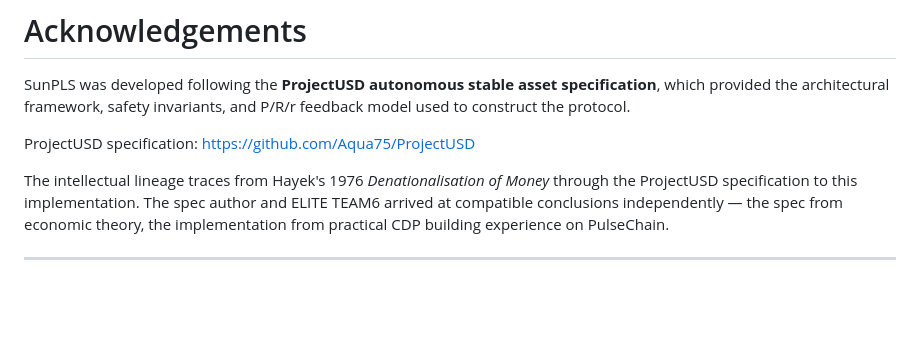
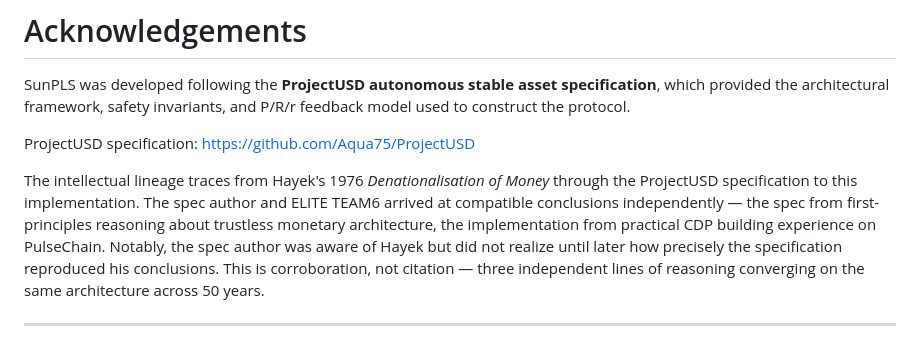
Before and after one commit to ELITEv5/SunPLS, a Markdown page: README.md, the part around the change. Rendered like a GitHub page; blank space fills up the shorter version.

```diff
--- a/README.md
+++ b/README.md
@@ -438,9 +438,6 @@ and P/R/r feedback model used to construct the protocol.
 ProjectUSD specification: https://github.com/Aqua75/ProjectUSD
 
 The intellectual lineage traces from Hayek's 1976 *Denationalisation of Money*
-through the ProjectUSD specification to this implementation. The spec author
-and ELITE TEAM6 arrived at compatible conclusions independently — the spec
-from economic theory, the implementation from practical CDP building experience
-on PulseChain.
+through the ProjectUSD specification to this implementation. The spec author and ELITE TEAM6 arrived at compatible conclusions independently — the spec from first-principles reasoning about trustless monetary architecture, the implementation from practical CDP building experience on PulseChain. Notably, the spec author was aware of Hayek but did not realize until later how precisely the specification reproduced his conclusions. This is corroboration, not citation — three independent lines of reasoning converging on the same architecture across 50 years.
 
 ---
```
